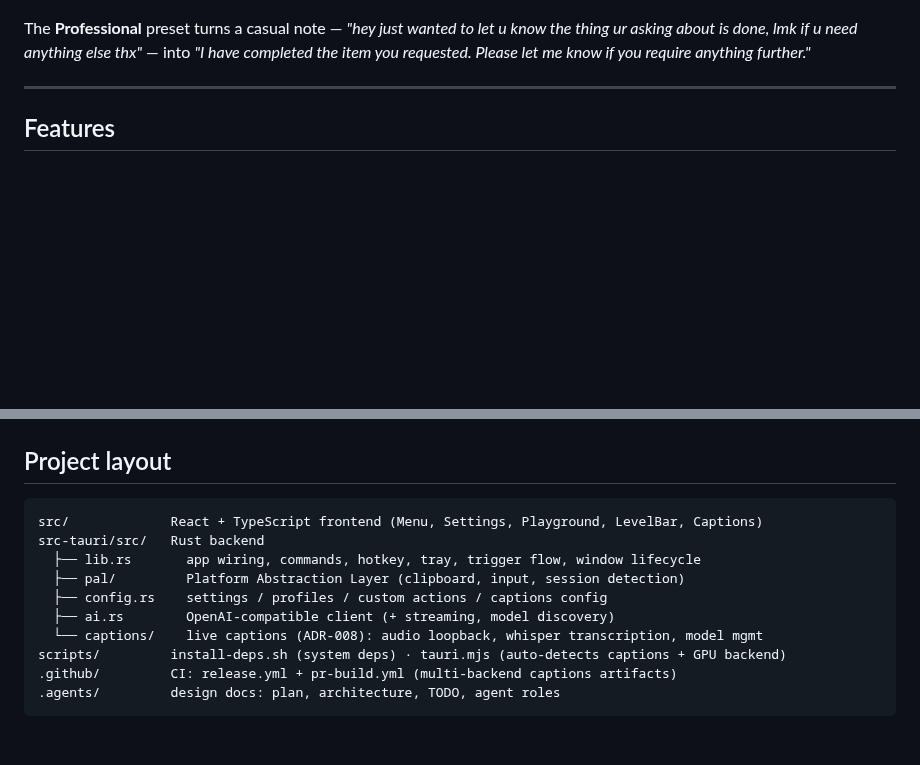
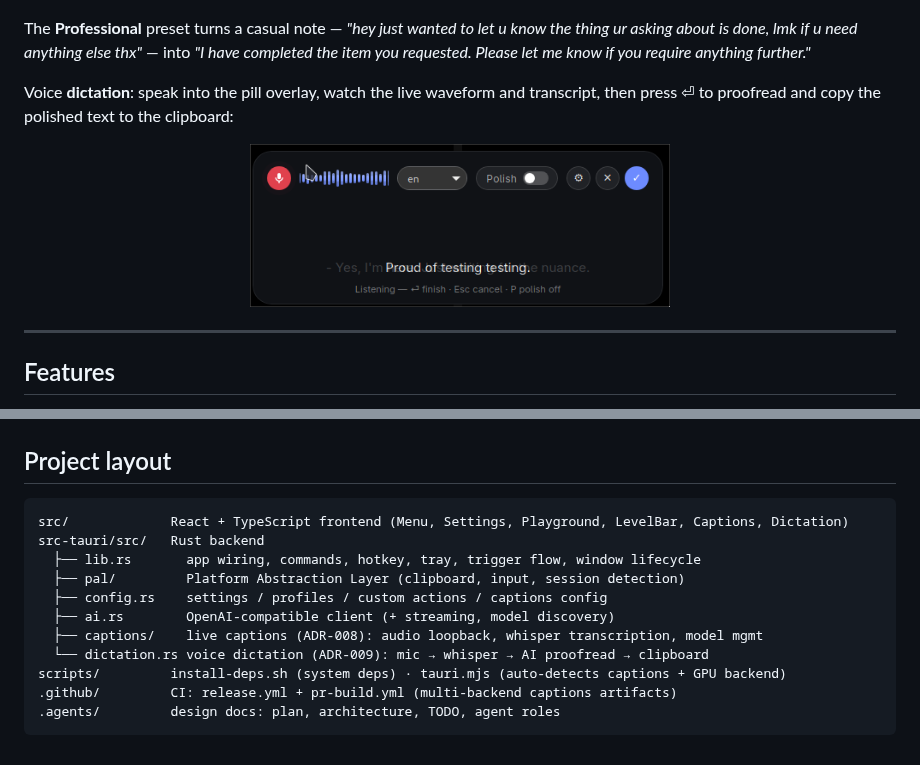
Before and after one commit to highercomve/GhostPen, a Markdown page: README.md, 2 parts joined by grey strips. GitHub-like rendering; pictures changed too: docs/screenshots/dictation.png (added); blank space fills up the shorter version.

Commit message:
README: add dictation screenshot, list Dictation in layout
Add the voice-dictation pill screenshot to the Screenshots section,
and fix the Project layout to list Dictation.tsx and dictation.rs.

````diff
--- a/README.md
+++ b/README.md
@@ -37,6 +37,13 @@ Pick an action for the highlighted text (left); the result is rewritten and copi
 The **Professional** preset turns a casual note —
 *"hey just wanted to let u know the thing ur asking about is done, lmk if u need anything else thx"* —
 into *"I have completed the item you requested. Please let me know if you require anything further."*
+
+Voice **dictation**: speak into the pill overlay, watch the live waveform and transcript, then
+press ⏎ to proofread and copy the polished text to the clipboard:
+
+<p align="center">
+  <img src="docs/screenshots/dictation.png" alt="GhostPen voice dictation pill with live waveform and transcript" width="420" />
+</p>
 
 ---
 
@@ -349,13 +356,14 @@ are stored as JSON in the app config directory (`settings.json`) via `tauri-plug
 ## Project layout
 
 ```
-src/             React + TypeScript frontend (Menu, Settings, Playground, LevelBar, Captions)
+src/             React + TypeScript frontend (Menu, Settings, Playground, LevelBar, Captions, Dictation)
 src-tauri/src/   Rust backend
   ├── lib.rs       app wiring, commands, hotkey, tray, trigger flow, window lifecycle
   ├── pal/         Platform Abstraction Layer (clipboard, input, session detection)
   ├── config.rs    settings / profiles / custom actions / captions config
   ├── ai.rs        OpenAI-compatible client (+ streaming, model discovery)
-  └── captions/    live captions (ADR-008): audio loopback, whisper transcription, model mgmt
+  ├── captions/    live captions (ADR-008): audio loopback, whisper transcription, model mgmt
+  └── dictation.rs voice dictation (ADR-009): mic → whisper → AI proofread → clipboard
 scripts/         install-deps.sh (system deps) · tauri.mjs (auto-detects captions + GPU backend)
 .github/         CI: release.yml + pr-build.yml (multi-backend captions artifacts)
 .agents/         design docs: plan, architecture, TODO, agent roles
````
